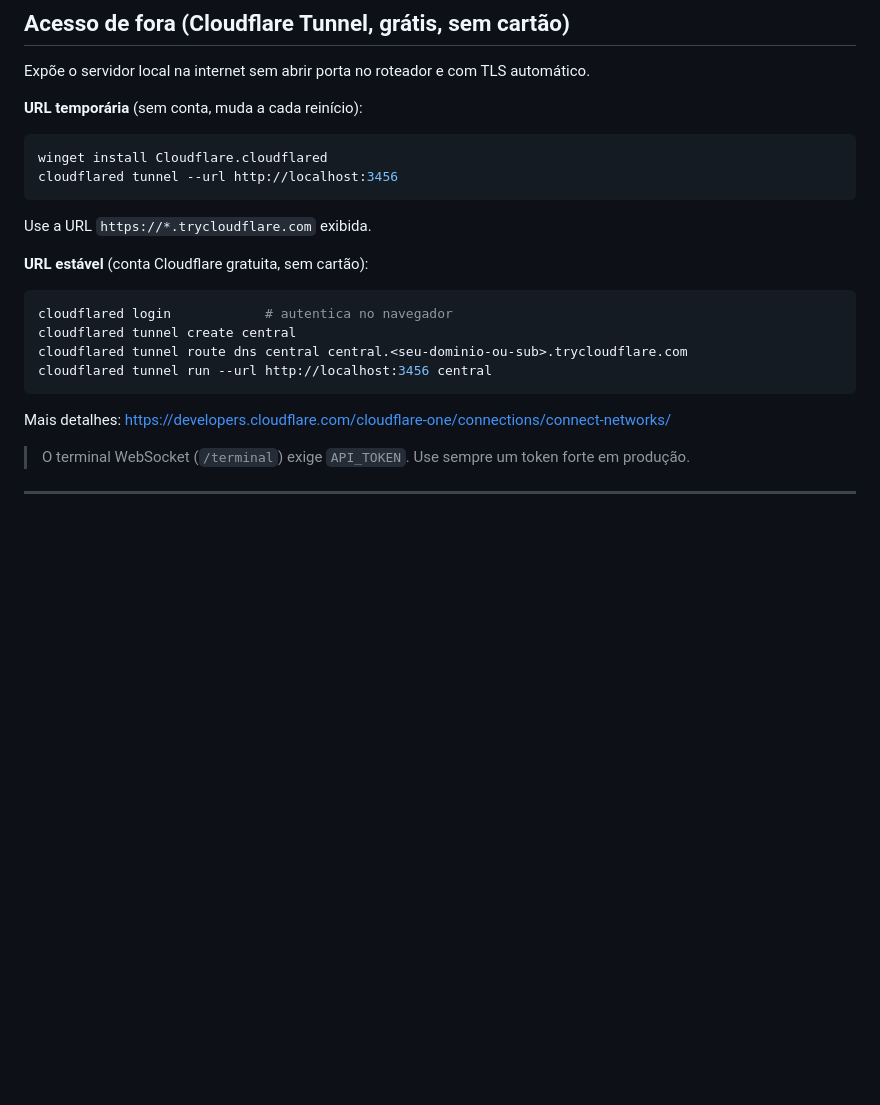
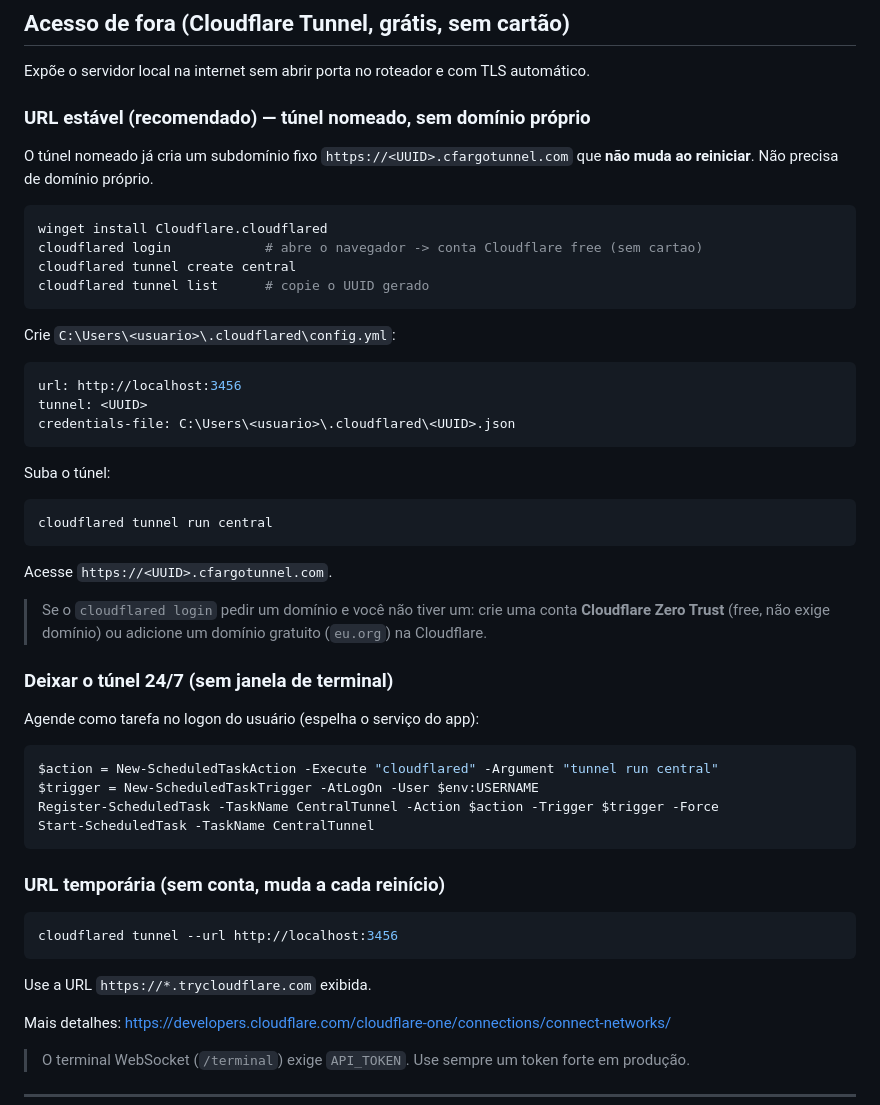
Before and after one commit to Vini632/central-pessoal, a Markdown page: README.md, the part around the change. Rendered like a GitHub page; blank space fills up the shorter version.

Commit message:
docs: URL fixa com Cloudflare Tunnel nomeado (sem dominio) + tunel como tarefa 24/7

````diff
--- a/README.md
+++ b/README.md
@@ -52,20 +52,48 @@ Unregister-ScheduledTask -TaskName CentralPessoal   # remover
 
 Expõe o servidor local na internet sem abrir porta no roteador e com TLS automático.
 
-**URL temporária** (sem conta, muda a cada reinício):
+### URL estável (recomendado) — túnel nomeado, sem domínio próprio
+
+O túnel nomeado já cria um subdomínio fixo `https://<UUID>.cfargotunnel.com` que **não muda ao reiniciar**. Não precisa de domínio próprio.
+
 ```powershell
 winget install Cloudflare.cloudflared
+cloudflared login            # abre o navegador -> conta Cloudflare free (sem cartao)
+cloudflared tunnel create central
+cloudflared tunnel list      # copie o UUID gerado
+```
+
+Crie `C:\Users\<usuario>\.cloudflared\config.yml`:
+```yaml
+url: http://localhost:3456
+tunnel: <UUID>
+credentials-file: C:\Users\<usuario>\.cloudflared\<UUID>.json
+```
+
+Suba o túnel:
+```powershell
+cloudflared tunnel run central
+```
+Acesse `https://<UUID>.cfargotunnel.com`.
+
+> Se o `cloudflared login` pedir um domínio e você não tiver um: crie uma conta **Cloudflare Zero Trust** (free, não exige domínio) ou adicione um domínio gratuito (`eu.org`) na Cloudflare.
+
+### Deixar o túnel 24/7 (sem janela de terminal)
+
+Agende como tarefa no logon do usuário (espelha o serviço do app):
+```powershell
+$action = New-ScheduledTaskAction -Execute "cloudflared" -Argument "tunnel run central"
+$trigger = New-ScheduledTaskTrigger -AtLogOn -User $env:USERNAME
+Register-ScheduledTask -TaskName CentralTunnel -Action $action -Trigger $trigger -Force
+Start-ScheduledTask -TaskName CentralTunnel
+```
+
+### URL temporária (sem conta, muda a cada reinício)
+```powershell
 cloudflared tunnel --url http://localhost:3456
 ```
 Use a URL `https://*.trycloudflare.com` exibida.
 
-**URL estável** (conta Cloudflare gratuita, sem cartão):
-```powershell
-cloudflared login            # autentica no navegador
-cloudflared tunnel create central
-cloudflared tunnel route dns central central.<seu-dominio-ou-sub>.trycloudflare.com
-cloudflared tunnel run --url http://localhost:3456 central
-```
 Mais detalhes: https://developers.cloudflare.com/cloudflare-one/connections/connect-networks/
 
 > O terminal WebSocket (`/terminal`) exige `API_TOKEN`. Use sempre um token forte em produção.
````
